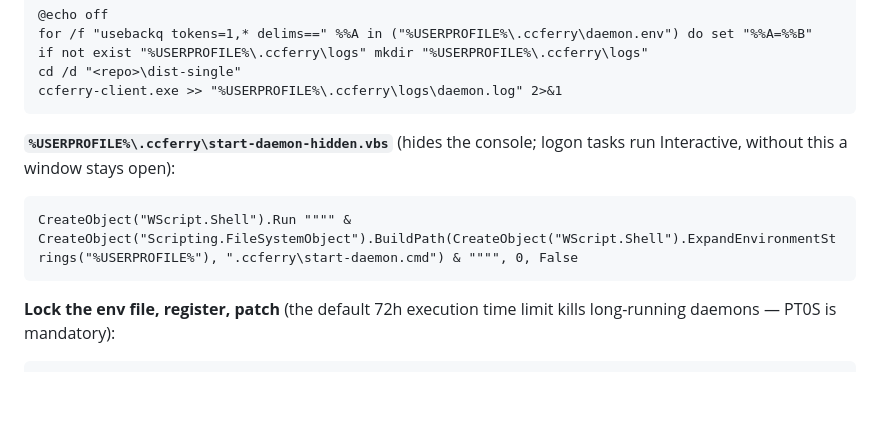
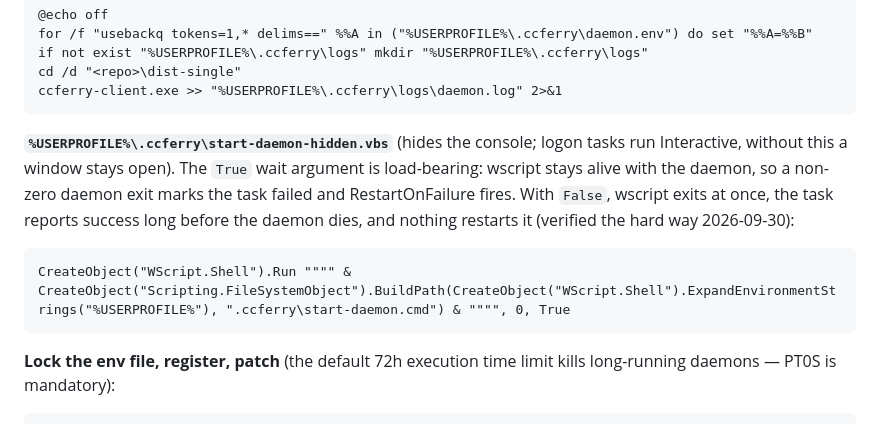
Before and after one commit to weeklyforge/ccferry, a Markdown page: docs/deploy-daemon.md, the part around the change. Rendered like a GitHub page; blank space fills up the shorter version.

````diff
--- a/docs/deploy-daemon.md
+++ b/docs/deploy-daemon.md
@@ -85,10 +85,10 @@ cd /d "<repo>\dist-single"
 ccferry-client.exe >> "%USERPROFILE%\.ccferry\logs\daemon.log" 2>&1
 ```
 
-**`%USERPROFILE%\.ccferry\start-daemon-hidden.vbs`** (hides the console; logon tasks run Interactive, without this a window stays open):
+**`%USERPROFILE%\.ccferry\start-daemon-hidden.vbs`** (hides the console; logon tasks run Interactive, without this a window stays open). The `True` wait argument is load-bearing: wscript stays alive with the daemon, so a non-zero daemon exit marks the task failed and RestartOnFailure fires. With `False`, wscript exits at once, the task reports success long before the daemon dies, and nothing restarts it (verified the hard way 2026-09-30):
 
 ```vbs
-CreateObject("WScript.Shell").Run """" & CreateObject("Scripting.FileSystemObject").BuildPath(CreateObject("WScript.Shell").ExpandEnvironmentStrings("%USERPROFILE%"), ".ccferry\start-daemon.cmd") & """", 0, False
+CreateObject("WScript.Shell").Run """" & CreateObject("Scripting.FileSystemObject").BuildPath(CreateObject("WScript.Shell").ExpandEnvironmentStrings("%USERPROFILE%"), ".ccferry\start-daemon.cmd") & """", 0, True
 ```
 
 **Lock the env file, register, patch** (the default 72h execution time limit kills long-running daemons — PT0S is mandatory):
````
Also changed, not shown: docs/deploy-daemon.zh-CN.md (+2 -2 lines).
